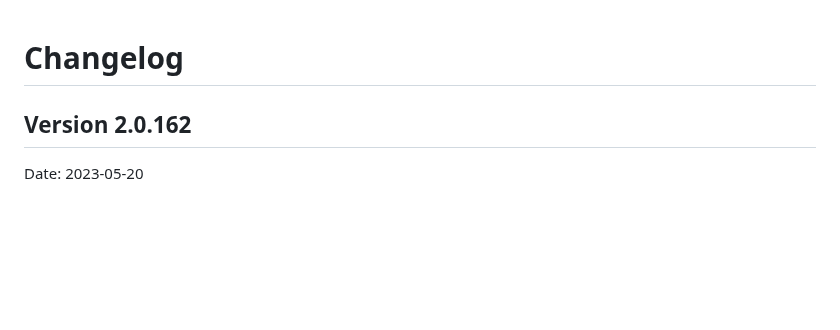
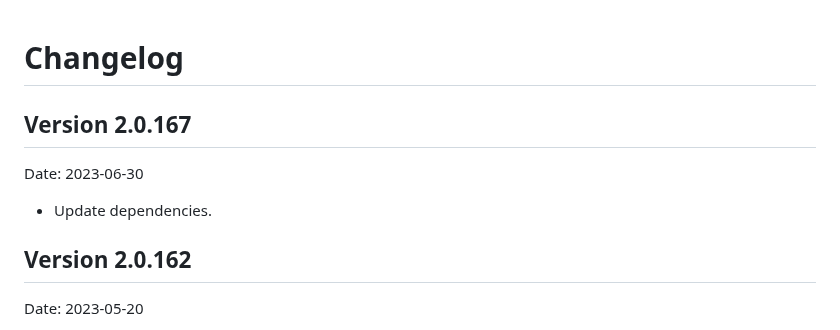
Before and after one commit to funcool/buddy-hashers, a Markdown page: CHANGES.md, the part around the change. Rendered like a GitHub page; blank space fills up the shorter version.

Commit message:
Set version to 2.0.167

```diff
--- a/CHANGES.md
+++ b/CHANGES.md
@@ -1,4 +1,11 @@
 # Changelog
+
+## Version 2.0.167
+
+Date: 2023-06-30
+
+- Update dependencies.
+
 
 ## Version 2.0.162
 
```
Also changed, not shown: doc/user-guide.md (+2 -2 lines).
